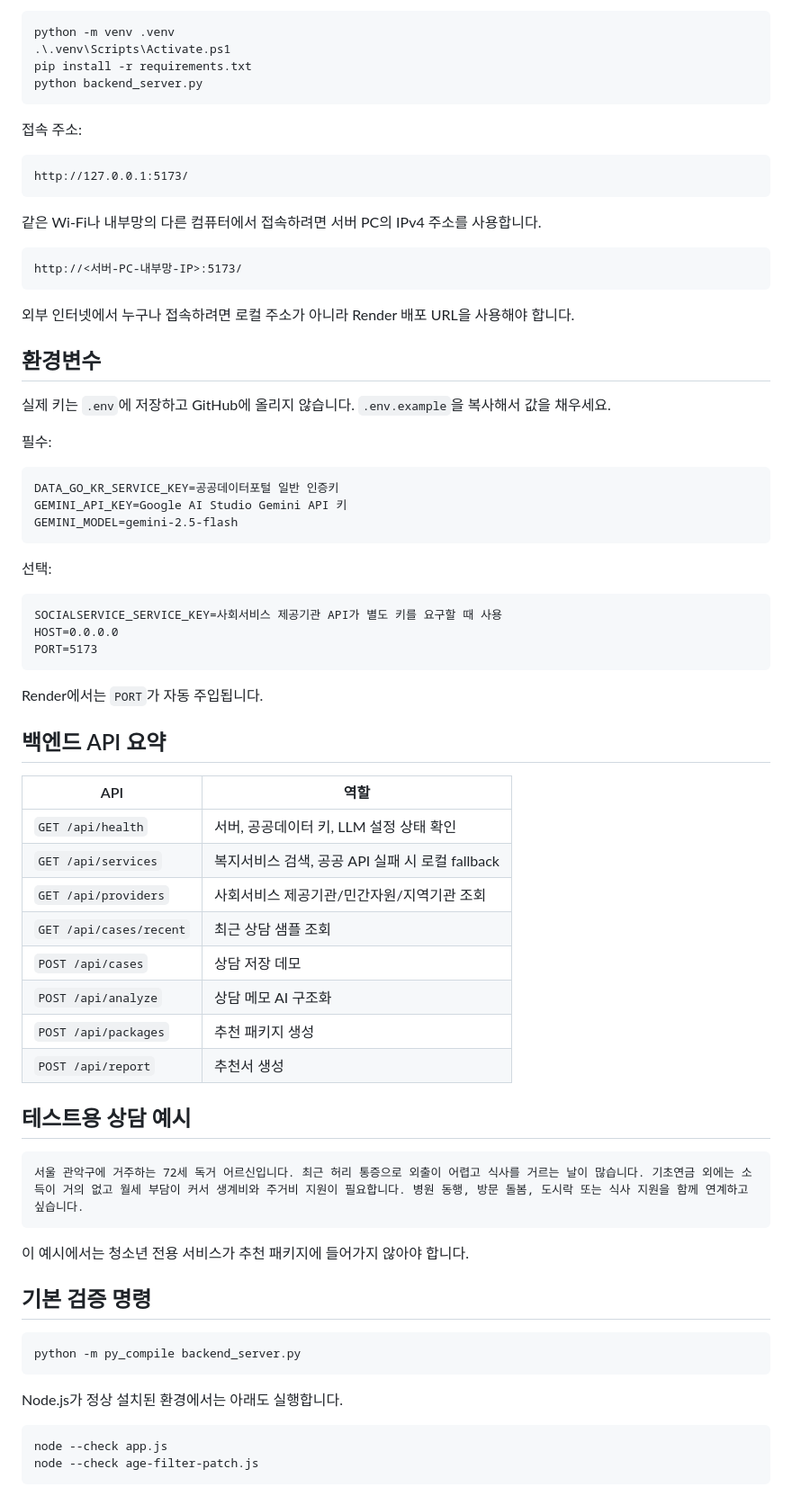
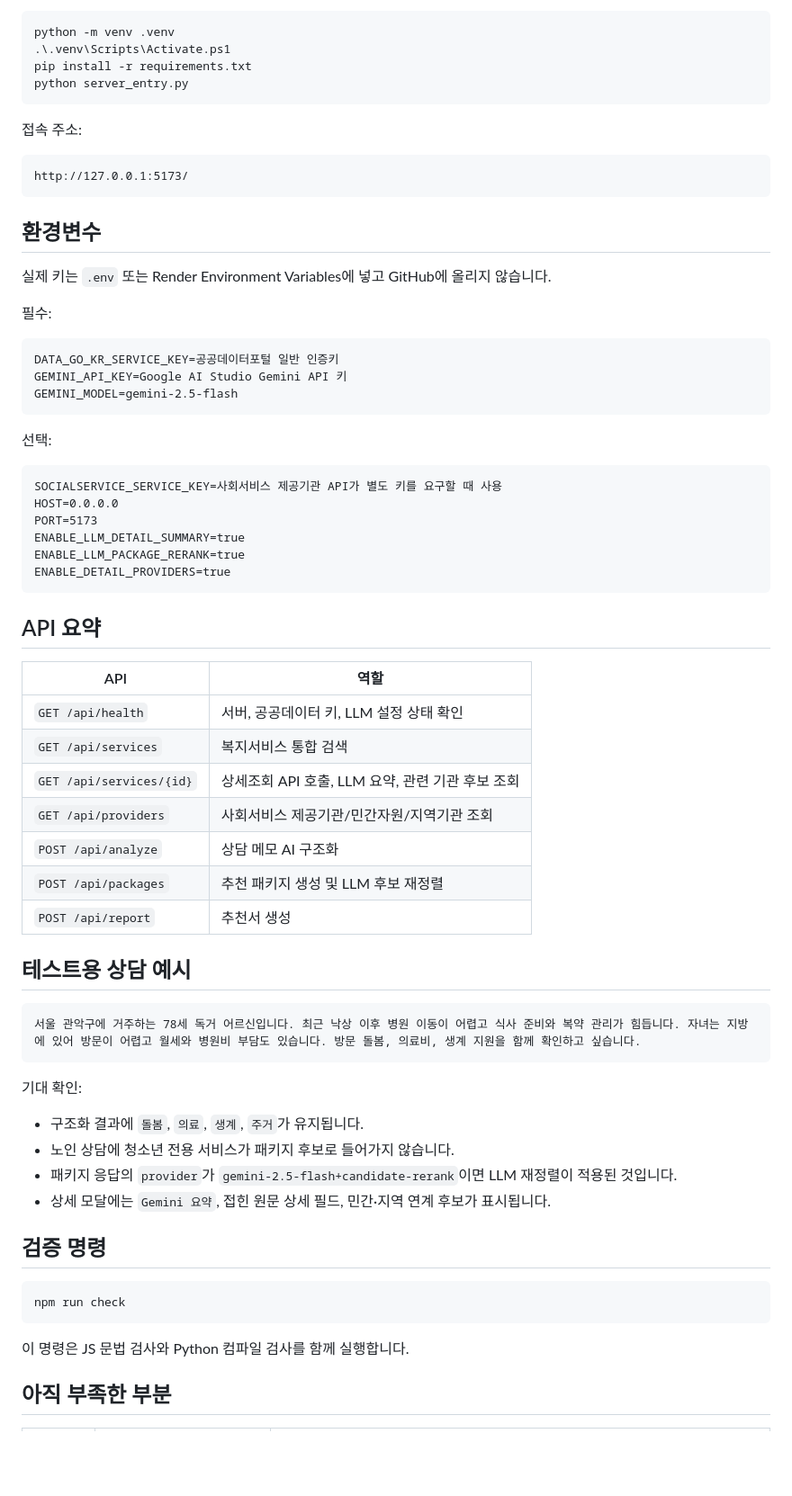
Before and after one commit to hitori-gotoh2002/ai-welfare-referral-system, a Markdown page: README.md, the part around one of its changes. Shown at 90% size. GitHub-like rendering; blank space fills up the shorter version.

````diff
--- a/README.md
+++ b/README.md
@@ -66,7 +59,7 @@ Windows PowerShell 기준입니다.
 python -m venv .venv
 .\.venv\Scripts\Activate.ps1
 pip install -r requirements.txt
-python backend_server.py
+python server_entry.py
 ```
 
 접속 주소:
@@ -75,17 +68,9 @@ python backend_server.py
 http://127.0.0.1:5173/
 ```
 
-같은 Wi-Fi나 내부망의 다른 컴퓨터에서 접속하려면 서버 PC의 IPv4 주소를 사용합니다.
-
-```text
-http://<서버-PC-내부망-IP>:5173/
-```
-
-외부 인터넷에서 누구나 접속하려면 로컬 주소가 아니라 Render 배포 URL을 사용해야 합니다.
-
 ## 환경변수
 
-실제 키는 `.env`에 저장하고 GitHub에 올리지 않습니다. `.env.example`을 복사해서 값을 채우세요.
+실제 키는 `.env` 또는 Render Environment Variables에 넣고 GitHub에 올리지 않습니다.
 
 필수:
 
@@ -101,41 +86,43 @@ GEMINI_MODEL=gemini-2.5-flash
 SOCIALSERVICE_SERVICE_KEY=사회서비스 제공기관 API가 별도 키를 요구할 때 사용
 HOST=0.0.0.0
 PORT=5173
+ENABLE_LLM_DETAIL_SUMMARY=true
+ENABLE_LLM_PACKAGE_RERANK=true
+ENABLE_DETAIL_PROVIDERS=true
 ```
 
-Render에서는 `PORT`가 자동 주입됩니다.
-
-## 백엔드 API 요약
+## API 요약
 
 | API | 역할 |
 | --- | --- |
 | `GET /api/health` | 서버, 공공데이터 키, LLM 설정 상태 확인 |
-| `GET /api/services` | 복지서비스 검색, 공공 API 실패 시 로컬 fallback |
+| `GET /api/services` | 복지서비스 통합 검색 |
+| `GET /api/services/{id}` | 상세조회 API 호출, LLM 요약, 관련 기관 후보 조회 |
 | `GET /api/providers` | 사회서비스 제공기관/민간자원/지역기관 조회 |
-| `GET /api/cases/recent` | 최근 상담 샘플 조회 |
-| `POST /api/cases` | 상담 저장 데모 |
 | `POST /api/analyze` | 상담 메모 AI 구조화 |
-| `POST /api/packages` | 추천 패키지 생성 |
+| `POST /api/packages` | 추천 패키지 생성 및 LLM 후보 재정렬 |
 | `POST /api/report` | 추천서 생성 |
 
 ## 테스트용 상담 예시
 
 ```text
-서울 관악구에 거주하는 72세 독거 어르신입니다. 최근 허리 통증으로 외출이 어렵고 식사를 거르는 날이 많습니다. 기초연금 외에는 소득이 거의 없고 월세 부담이 커서 생계비와 주거비 지원이 필요합니다. 병원 동행, 방문 돌봄, 도시락 또는 식사 지원을 함께 연계하고 싶습니다.
+서울 관악구에 거주하는 78세 독거 어르신입니다. 최근 낙상 이후 병원 이동이 어렵고 식사 준비와 복약 관리가 힘듭니다. 자녀는 지방에 있어 방문이 어렵고 월세와 병원비 부담도 있습니다. 방문 돌봄, 의료비, 생계 지원을 함께 확인하고 싶습니다.
 ```
 
-이 예시에서는 청소년 전용 서비스가 추천 패키지에 들어가지 않아야 합니다.
+기대 확인:
 
-## 기본 검증 명령
+- 구조화 결과에 `돌봄`, `의료`, `생계`, `주거`가 유지됩니다.
+- 노인 상담에 청소년 전용 서비스가 패키지 후보로 들어가지 않습니다.
+- 패키지 응답의 `provider`가 `gemini-2.5-flash+candidate-rerank`이면 LLM 재정렬이 적용된 것입니다.
+- 상세 모달에는 `Gemini 요약`, 접힌 원문 상세 필드, 민간·지역 연계 후보가 표시됩니다.
+
+## 검증 명령
 
 ```powershell
-python -m py_compile backend_server.py
+npm run check
 ```
 
-Node.js가 정상 설치된 환경에서는 아래도 실행합니다.
+이 명령은 JS 문법 검사와 Python 컴파일 검사를 함께 실행합니다.
 
-```powershell
-node --check app.js
-node --check age-filter-patch.js
-```
+## 아직 부족한 부분
 
````
Also changed, not shown: other parts of README.md (+52 -80 lines).
